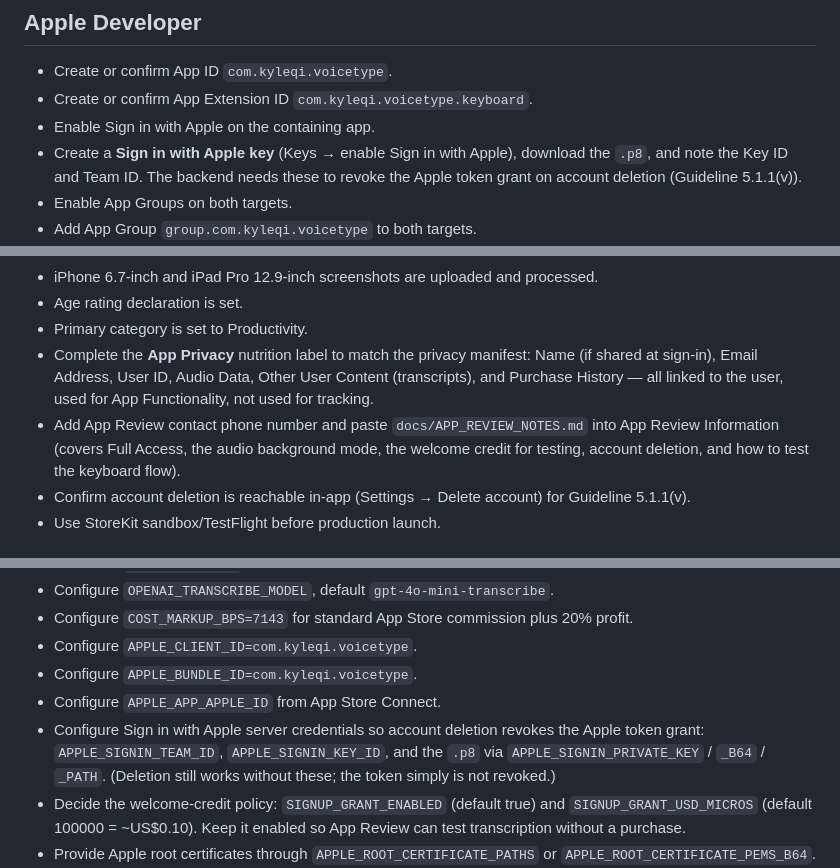
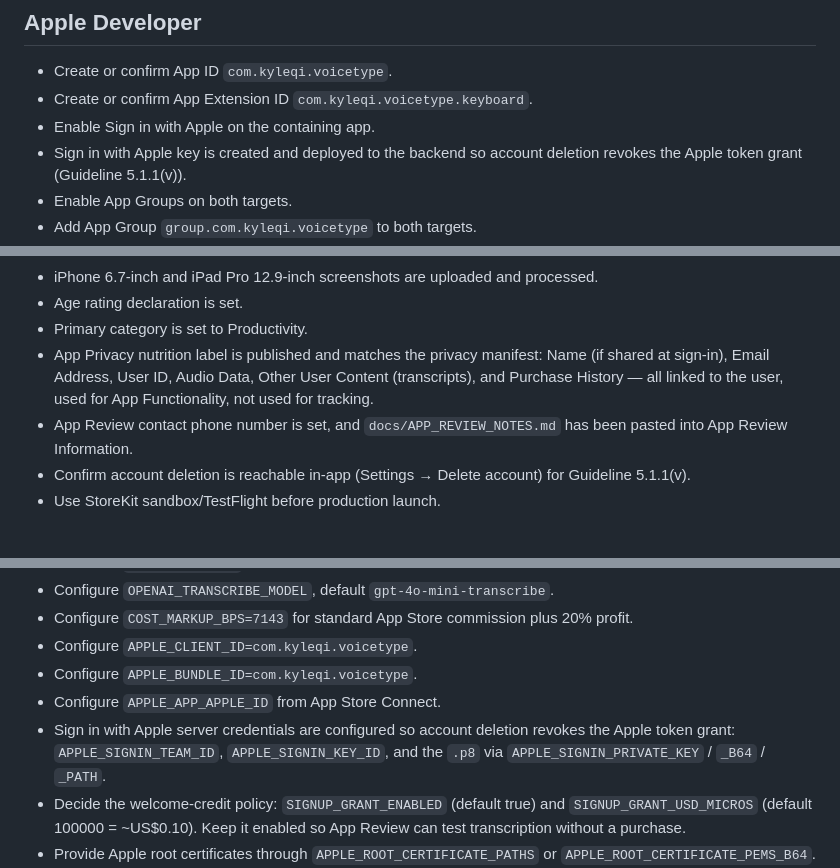
Before and after one commit to ydotdog/voicetype-keyboard, a Markdown page: docs/RELEASE_CHECKLIST.md, 3 parts joined by grey strips. Drawn GitHub-style.

```diff
--- a/docs/RELEASE_CHECKLIST.md
+++ b/docs/RELEASE_CHECKLIST.md
@@ -5,9 +5,8 @@
 - Create or confirm App ID `com.kyleqi.voicetype`.
 - Create or confirm App Extension ID `com.kyleqi.voicetype.keyboard`.
 - Enable Sign in with Apple on the containing app.
-- Create a **Sign in with Apple key** (Keys → enable Sign in with Apple), download
-  the `.p8`, and note the Key ID and Team ID. The backend needs these to revoke the
-  Apple token grant on account deletion (Guideline 5.1.1(v)).
+- Sign in with Apple key is created and deployed to the backend so account
+  deletion revokes the Apple token grant (Guideline 5.1.1(v)).
 - Enable App Groups on both targets.
 - Add App Group `group.com.kyleqi.voicetype` to both targets.
 - Confirm the keyboard extension is embedded in the containing app.
@@ -32,13 +31,12 @@
 - iPhone 6.7-inch and iPad Pro 12.9-inch screenshots are uploaded and processed.
 - Age rating declaration is set.
 - Primary category is set to Productivity.
-- Complete the **App Privacy** nutrition label to match the privacy manifest:
+- App Privacy nutrition label is published and matches the privacy manifest:
   Name (if shared at sign-in), Email Address, User ID, Audio Data, Other User
   Content (transcripts), and Purchase History — all linked to the user, used for
   App Functionality, not used for tracking.
-- Add App Review contact phone number and paste `docs/APP_REVIEW_NOTES.md` into
-  App Review Information (covers Full Access, the audio background mode, the
-  welcome credit for testing, account deletion, and how to test the keyboard flow).
+- App Review contact phone number is set, and `docs/APP_REVIEW_NOTES.md` has
+  been pasted into App Review Information.
 - Confirm account deletion is reachable in-app (Settings → Delete account) for
   Guideline 5.1.1(v).
 - Use StoreKit sandbox/TestFlight before production launch.
@@ -54,10 +52,9 @@
 - Configure `APPLE_CLIENT_ID=com.kyleqi.voicetype`.
 - Configure `APPLE_BUNDLE_ID=com.kyleqi.voicetype`.
 - Configure `APPLE_APP_APPLE_ID` from App Store Connect.
-- Configure Sign in with Apple server credentials so account deletion revokes the
-  Apple token grant: `APPLE_SIGNIN_TEAM_ID`, `APPLE_SIGNIN_KEY_ID`, and the `.p8`
-  via `APPLE_SIGNIN_PRIVATE_KEY` / `_B64` / `_PATH`. (Deletion still works without
-  these; the token simply is not revoked.)
+- Sign in with Apple server credentials are configured so account deletion
+  revokes the Apple token grant: `APPLE_SIGNIN_TEAM_ID`, `APPLE_SIGNIN_KEY_ID`,
+  and the `.p8` via `APPLE_SIGNIN_PRIVATE_KEY` / `_B64` / `_PATH`.
 - Decide the welcome-credit policy: `SIGNUP_GRANT_ENABLED` (default true) and
   `SIGNUP_GRANT_USD_MICROS` (default 100000 = ~US$0.10). Keep it enabled so App
   Review can test transcription without a purchase.
```
Also changed, not shown: other parts of docs/RELEASE_CHECKLIST.md (+2 -1 lines), docs/DEPLOYMENT_STATUS.md (+12 -18 lines).
